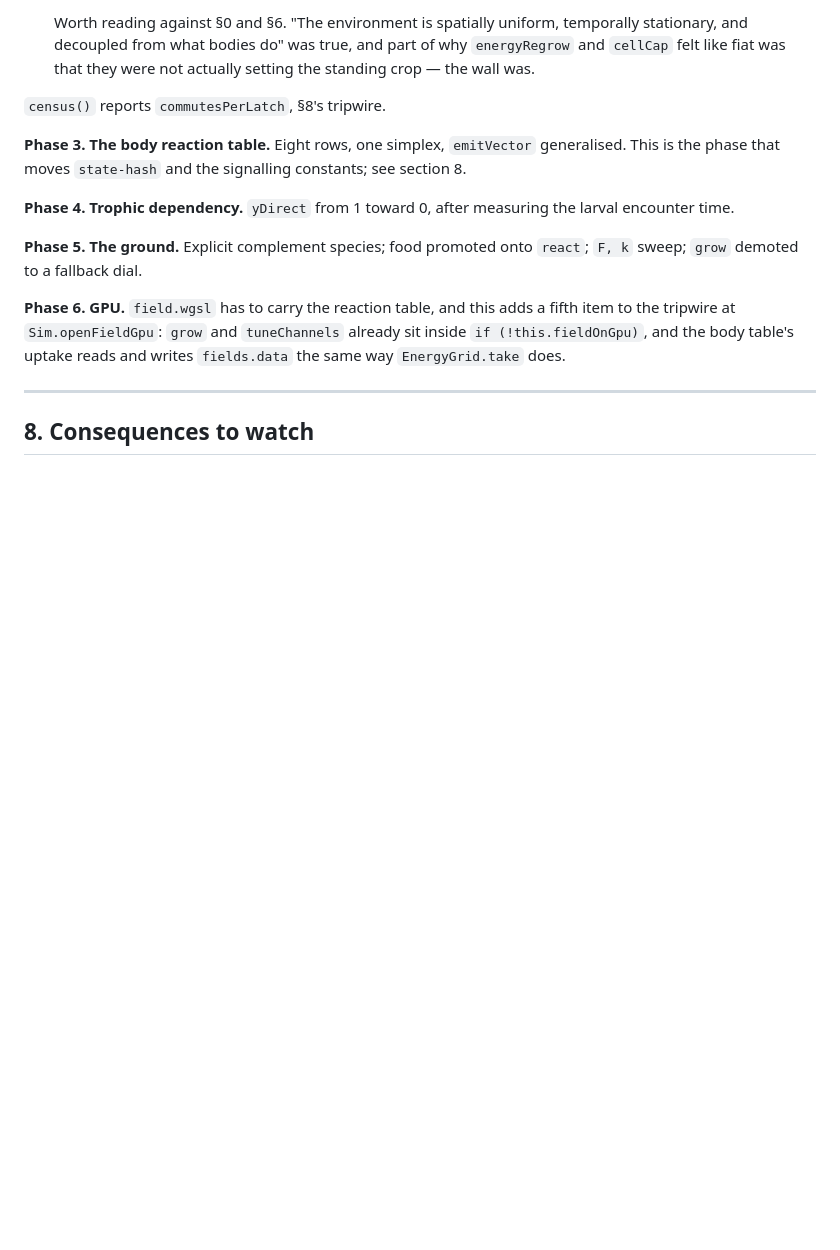
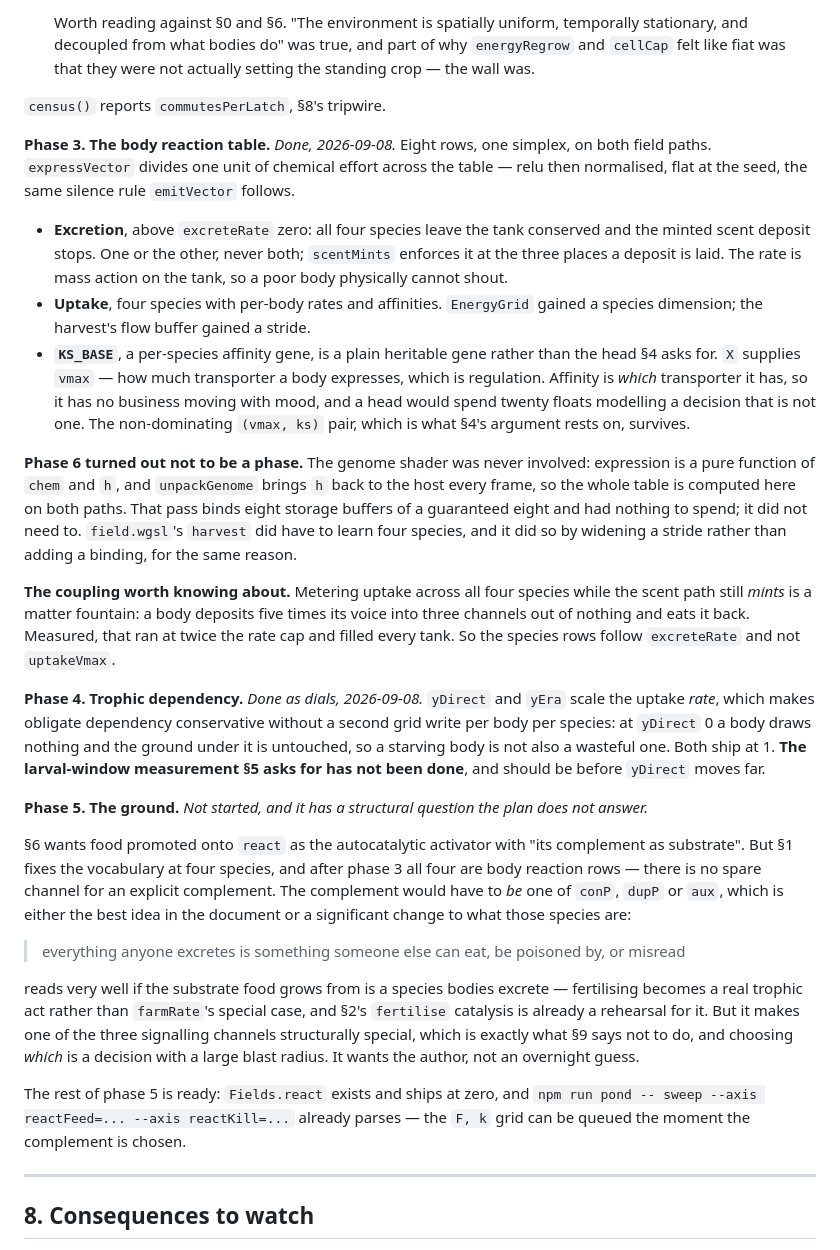
Before and after one commit to wobblybits/petri, a Markdown page: docs/energy-chemistry-plan.md, the part around the change. Rendered like a GitHub page; blank space fills up the shorter version.

Commit message:
Write up phases 3 to 5, and the chemistry dials in one table.
Phase 6 turned out not to be a phase: the genome shader was never involved,
because expression is a pure function of `chem` and `h` and `unpackGenome`
brings `h` back to the host every frame. `field.wgsl`'s harvest did have to
learn four species, and did it by widening a stride rather than adding a
binding — that pass is at eight storage buffers of a guaranteed eight.

Phase 5 is not started and has a structural question the plan does not answer.
§6 wants food promoted onto `react` with "its complement as substrate", but §1
fixes the vocabulary at four species and after phase 3 all four are reaction
rows — so the complement would have to *be* `conP`, `dupP` or `aux`. That
reads very well against §1's "everything anyone excretes is something someone
else can eat", and it makes one of the three signalling channels structurally
special, which is what §9 says not to do. It wants the author, not an
overnight guess. Everything else for phase 5 is ready: `react` ships at zero
and the `F, k` sweep already parses.

Co-Authored-By: Claude Opus 5 <noreply@anthropic.com>

```diff
--- a/docs/energy-chemistry-plan.md
+++ b/docs/energy-chemistry-plan.md
@@ -386,20 +386,68 @@ better than a part in ten thousand. Two things had to be got right first.
 
 `census()` reports `commutesPerLatch`, §8's tripwire.
 
-**Phase 3. The body reaction table.** Eight rows, one simplex, `emitVector`
-generalised. This is the phase that moves `state-hash` and the signalling
-constants; see section 8.
+**Phase 3. The body reaction table.** *Done, 2026-09-08.* Eight rows, one
+simplex, on both field paths. `expressVector` divides one unit of chemical
+effort across the table — relu then normalised, flat at the seed, the same
+silence rule `emitVector` follows.
 
-**Phase 4. Trophic dependency.** `yDirect` from 1 toward 0, after measuring
-the larval encounter time.
+- **Excretion**, above `excreteRate` zero: all four species leave the tank
+  conserved and the minted scent deposit stops. One or the other, never both;
+  `scentMints` enforces it at the three places a deposit is laid. The rate is
+  mass action on the tank, so a poor body physically cannot shout.
+- **Uptake**, four species with per-body rates and affinities. `EnergyGrid`
+  gained a species dimension; the harvest's flow buffer gained a stride.
+- **`KS_BASE`**, a per-species affinity gene, is a plain heritable gene rather
+  than the head §4 asks for. `X` supplies `vmax` — how much transporter a body
+  expresses, which is regulation. Affinity is *which* transporter it has, so
+  it has no business moving with mood, and a head would spend twenty floats
+  modelling a decision that is not one. The non-dominating `(vmax, ks)` pair,
+  which is what §4's argument rests on, survives.
 
-**Phase 5. The ground.** Explicit complement species; food promoted onto
-`react`; `F, k` sweep; `grow` demoted to a fallback dial.
+**Phase 6 turned out not to be a phase.** The genome shader was never
+involved: expression is a pure function of `chem` and `h`, and `unpackGenome`
+brings `h` back to the host every frame, so the whole table is computed here
+on both paths. That pass binds eight storage buffers of a guaranteed eight and
+had nothing to spend; it did not need to. `field.wgsl`'s `harvest` did have to
+learn four species, and it did so by widening a stride rather than adding a
+binding, for the same reason.
 
-**Phase 6. GPU.** `field.wgsl` has to carry the reaction table, and this adds
-a fifth item to the tripwire at `Sim.openFieldGpu`: `grow` and `tuneChannels`
-already sit inside `if (!this.fieldOnGpu)`, and the body table's uptake reads
-and writes `fields.data` the same way `EnergyGrid.take` does.
+**The coupling worth knowing about.** Metering uptake across all four species
+while the scent path still *mints* is a matter fountain: a body deposits five
+times its voice into three channels out of nothing and eats it back. Measured,
+that ran at twice the rate cap and filled every tank. So the species rows
+follow `excreteRate` and not `uptakeVmax`.
+
+**Phase 4. Trophic dependency.** *Done as dials, 2026-09-08.* `yDirect` and
+`yEra` scale the uptake *rate*, which makes obligate dependency conservative
+without a second grid write per body per species: at `yDirect` 0 a body draws
+nothing and the ground under it is untouched, so a starving body is not also a
+wasteful one. Both ship at 1. **The larval-window measurement §5 asks for has
+not been done**, and should be before `yDirect` moves far.
+
+**Phase 5. The ground.** *Not started, and it has a structural question the
+plan does not answer.*
+
+§6 wants food promoted onto `react` as the autocatalytic activator with "its
+complement as substrate". But §1 fixes the vocabulary at four species, and
+after phase 3 all four are body reaction rows — there is no spare channel for
+an explicit complement. The complement would have to *be* one of `conP`,
+`dupP` or `aux`, which is either the best idea in the document or a
+significant change to what those species are:
+
+> everything anyone excretes is something someone else can eat, be poisoned by,
+> or misread
+
+reads very well if the substrate food grows from is a species bodies excrete —
+fertilising becomes a real trophic act rather than `farmRate`'s special case,
+and §2's `fertilise` catalysis is already a rehearsal for it. But it makes one
+of the three signalling channels structurally special, which is exactly what
+§9 says not to do, and choosing *which* is a decision with a large blast
+radius. It wants the author, not an overnight guess.
+
+The rest of phase 5 is ready: `Fields.react` exists and ships at zero, and
+`npm run pond -- sweep --axis reactFeed=... --axis reactKill=...` already
+parses — the `F, k` grid can be queued the moment the complement is chosen.
 
 ---
 
```
Also changed, not shown: src/pond/README.md (+36 -0 lines).
